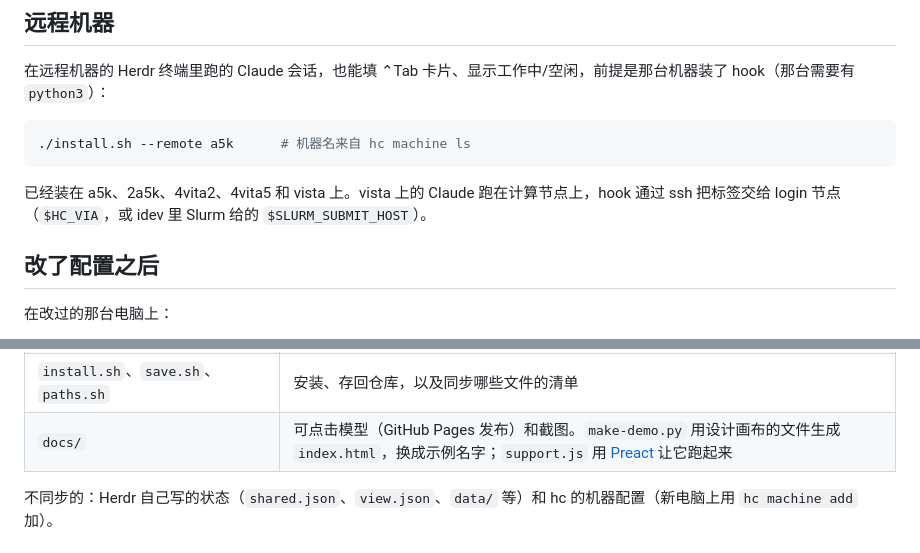
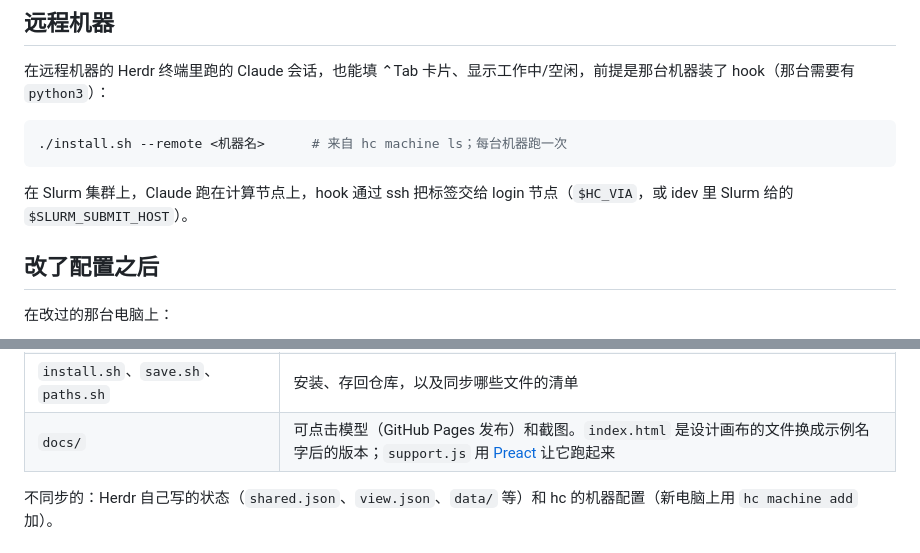
Before and after one commit to zhuconv/herdr-config, a Markdown page: README.zh-CN.md, 2 parts joined by grey strips. Drawn GitHub-style.

````diff
--- a/README.zh-CN.md
+++ b/README.zh-CN.md
@@ -50,10 +50,10 @@ gh repo clone zhuconv/herdr-config ~/herdr-config && ~/herdr-config/install.sh
 在远程机器的 Herdr 终端里跑的 Claude 会话，也能填 ⌃Tab 卡片、显示工作中/空闲，前提是那台机器装了 hook（那台需要有 `python3`）：
 
 ```sh
-./install.sh --remote a5k      # 机器名来自 hc machine ls
+./install.sh --remote <机器名>      # 来自 hc machine ls；每台机器跑一次
 ```
 
-已经装在 a5k、2a5k、4vita2、4vita5 和 vista 上。vista 上的 Claude 跑在计算节点上，hook 通过 ssh 把标签交给 login 节点（`$HC_VIA`，或 idev 里 Slurm 给的 `$SLURM_SUBMIT_HOST`）。
+在 Slurm 集群上，Claude 跑在计算节点上，hook 通过 ssh 把标签交给 login 节点（`$HC_VIA`，或 idev 里 Slurm 给的 `$SLURM_SUBMIT_HOST`）。
 
 ## 改了配置之后
 
@@ -86,7 +86,7 @@ git pull && ./install.sh
 | `claude/agent-note` | Claude Code hook：记下你最近一条 prompt 的开头和回复的结尾，给 ⌃Tab 卡片用；同时给后台会话打 `note.state` 标签（工作中/空闲），因为它们不向 Herdr 报告状态。`install.sh` 会把它加进 `~/.claude/settings.json` |
 | `raycast/` | 任何 app 里按 ⌘G 的 Raycast 脚本；`postkey.c` 让 VS Code 里的 ⌘G 照常是"查找下一个" |
 | `install.sh`、`save.sh`、`paths.sh` | 安装、存回仓库，以及同步哪些文件的清单 |
-| `docs/` | 可点击模型（GitHub Pages 发布）和截图。`make-demo.py` 用设计画布的文件生成 `index.html`，换成示例名字；`support.js` 用 [Preact](https://preactjs.com) 让它跑起来 |
+| `docs/` | 可点击模型（GitHub Pages 发布）和截图。`index.html` 是设计画布的文件换成示例名字后的版本；`support.js` 用 [Preact](https://preactjs.com) 让它跑起来 |
 
 不同步的：Herdr 自己写的状态（`shared.json`、`view.json`、`data/` 等）和 hc 的机器配置（新电脑上用 `hc machine add` 加）。
 
````
Also changed, not shown: README.md (+3 -3 lines), docs/herdr-demo.png, 2 other files.
